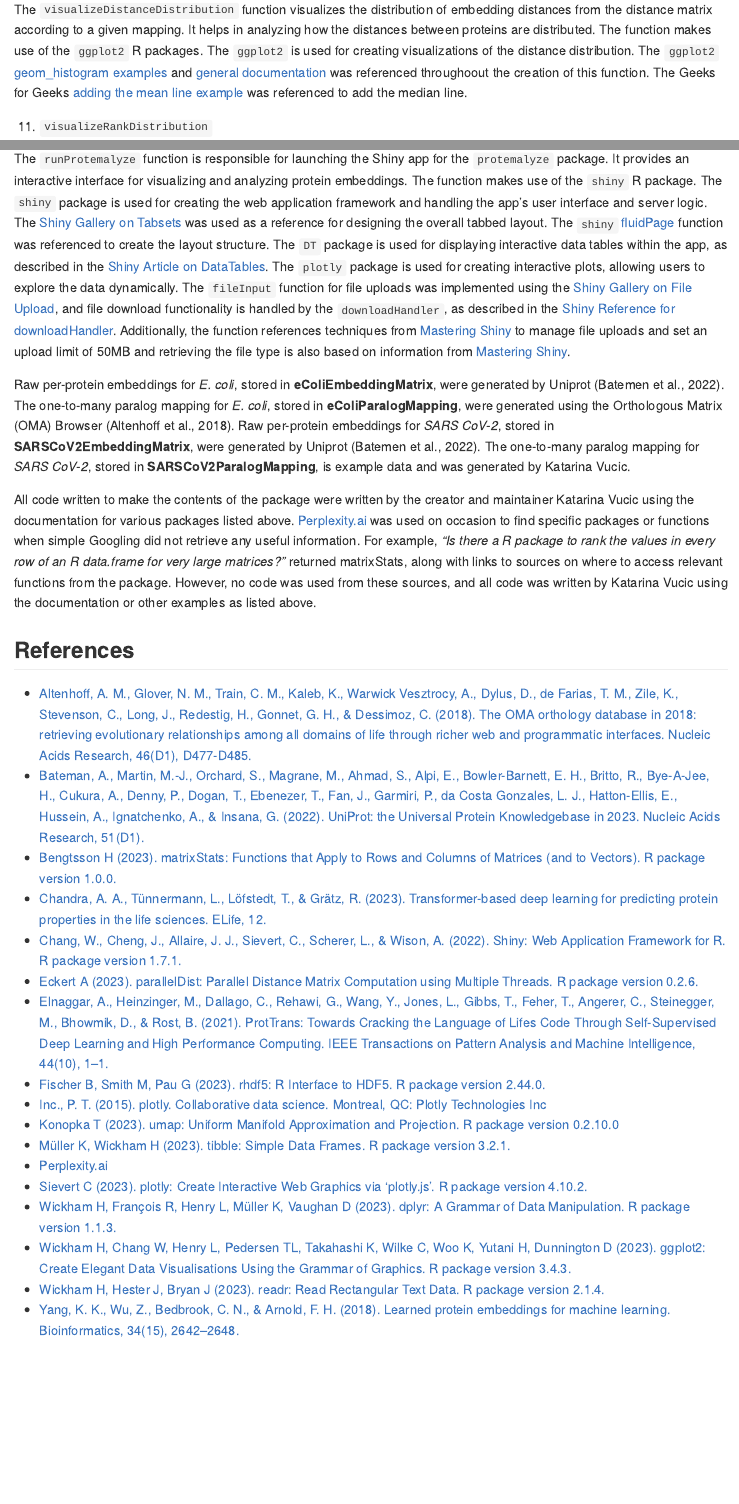
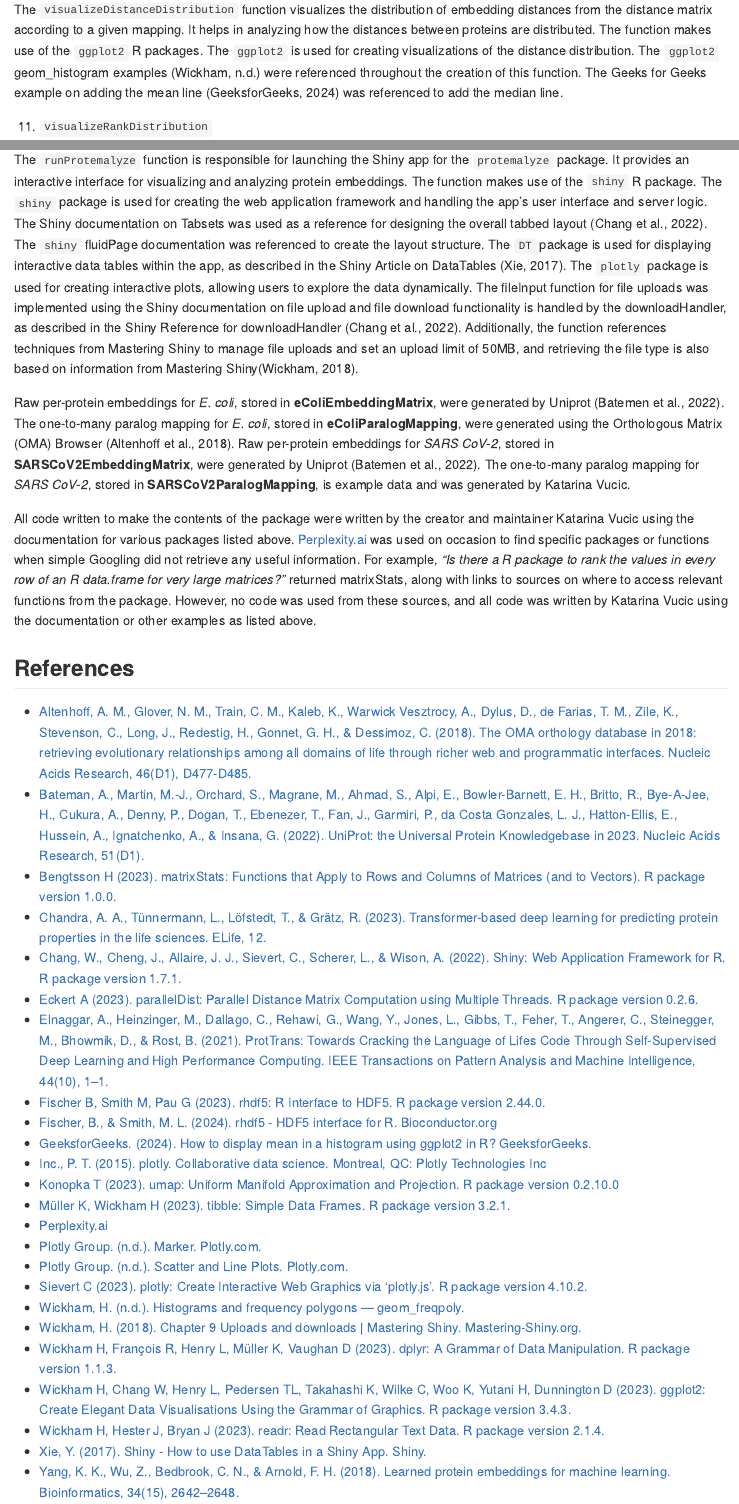
Before and after one commit to katarinaavucic/protemalyze, an R Markdown document (README.Rmd): the page in a window 1100 px wide, from 4790 px down, and a second part further down, joined at a grey line. The pictures show the output file README.md that the author committed with the source, drawn offline in the style of GitHub.

Commit message:
docs: added proper referencing to documentation and examples

```diff
--- a/README.Rmd
+++ b/README.Rmd
@@ -167,7 +167,7 @@ The `visualizeEmbeddingUMAP` function visualizes the embedding matrix by reducin
 
 **Author:** Katarina Vucic
 
-The `visualizeDistanceDistribution` function visualizes the distribution of embedding distances from the distance matrix according to a given mapping. It helps in analyzing how the distances between proteins are distributed. The function makes use of the `ggplot2` R packages. The `ggplot2` is used for creating visualizations of the distance distribution. The `ggplot2` [geom_histogram examples](https://ggplot2.tidyverse.org/reference/geom_histogram.html) and [general documentation](https://ggplot2.tidyverse.org/reference/) was referenced throughoout the creation of this function. The Geeks for Geeks [adding the mean line example](https://www.geeksforgeeks.org/how-to-display-mean-in-a-histogram-using-ggplot2-in-r/) was referenced to add the median line.
+The `visualizeDistanceDistribution` function visualizes the distribution of embedding distances from the distance matrix according to a given mapping. It helps in analyzing how the distances between proteins are distributed. The function makes use of the `ggplot2` R packages. The `ggplot2` is used for creating visualizations of the distance distribution. The `ggplot2` geom_histogram examples (Wickham, n.d.) were referenced throughout the creation of this function. The Geeks for Geeks example on adding the mean line (GeeksforGeeks, 2024) was referenced to add the median line.
 
 
 11. `visualizeRankDistribution`
@@ -181,7 +181,7 @@ The `visualizeRankDistribution` function visualizes the distribution of embeddin
 
 **Author:** Katarina Vucic
 
-The `runProtemalyze` function is responsible for launching the Shiny app for the `protemalyze` package. It provides an interactive interface for visualizing and analyzing protein embeddings. The function makes use of the `shiny` R package. The `shiny` package is used for creating the web application framework and handling the app's user interface and server logic. The [Shiny Gallery on Tabsets](https://shiny.posit.co/r/gallery/application-layout/tabsets/) was used as a reference for designing the overall tabbed layout. The `shiny` [fluidPage](https://shiny.posit.co/r/reference/shiny/1.8.0/fluidpage.html) function was referenced to create the layout structure. The `DT` package is used for displaying interactive data tables within the app, as described in the [Shiny Article on DataTables](https://shiny.posit.co/r/articles/build/datatables/). The `plotly` package is used for creating interactive plots, allowing users to explore the data dynamically. The `fileInput` function for file uploads was implemented using the [Shiny Gallery on File Upload](https://shiny.posit.co/r/gallery/widgets/file-upload/), and file download functionality is handled by the `downloadHandler`, as described in the [Shiny Reference for downloadHandler](https://shiny.posit.co/r/reference/shiny/0.11/downloadhandler.html). Additionally, the function references techniques from [Mastering Shiny](https://mastering-shiny.org/action-transfer.html) to manage file uploads and set an upload limit of 50MB and retrieving the file type is also based on information from [Mastering Shiny](https://mastering-shiny.org/action-transfer.html).
+The `runProtemalyze` function is responsible for launching the Shiny app for the `protemalyze` package. It provides an interactive interface for visualizing and analyzing protein embeddings. The function makes use of the `shiny` R package. The `shiny` package is used for creating the web application framework and handling the app's user interface and server logic. The Shiny documentation on Tabsets was used as a reference for designing the overall tabbed layout (Chang et al., 2022). The `shiny` fluidPage documentation was referenced to create the layout structure. The `DT` package is used for displaying interactive data tables within the app, as described in the Shiny Article on DataTables (Xie, 2017). The `plotly` package is used for creating interactive plots, allowing users to explore the data dynamically. The fileInput function for file uploads was implemented using the Shiny documentation on file upload and file download functionality is handled by the downloadHandler, as described in the Shiny Reference for downloadHandler (Chang et al., 2022). Additionally, the function references techniques from Mastering Shiny to manage file uploads and set an upload limit of 50MB, and retrieving the file type is also based on information from Mastering Shiny(Wickham, 2018).
 
 
 Raw per-protein embeddings for *E. coli*, stored in **eColiEmbeddingMatrix**, were generated by Uniprot (Batemen et al., 2022). The one-to-many paralog mapping for *E. coli*, stored in **eColiParalogMapping**, were generated using the Orthologous Matrix (OMA) Browser (Altenhoff et al., 2018). Raw per-protein embeddings for *SARS CoV-2*, stored in **SARSCoV2EmbeddingMatrix**, were generated by Uniprot (Batemen et al., 2022). The one-to-many paralog mapping for *SARS CoV-2*, stored in **SARSCoV2ParalogMapping**, is example data and was generated by Katarina Vucic.
@@ -198,14 +198,21 @@ All code written to make the contents of the package were written by the creator
 - [Eckert A (2023). parallelDist: Parallel Distance Matrix Computation using Multiple Threads. R package version 0.2.6.](https://CRAN.R-project.org/package=parallelDist)
 - [Elnaggar, A., Heinzinger, M., Dallago, C., Rehawi, G., Wang, Y., Jones, L., Gibbs, T., Feher, T., Angerer, C., Steinegger, M., Bhowmik, D., & Rost, B. (2021). ProtTrans: Towards Cracking the Language of Lifes Code Through Self-Supervised Deep Learning and High Performance Computing. IEEE Transactions on Pattern Analysis and Machine Intelligence, 44(10), 1–1.](https://doi.org/10.1109/tpami.2021.3095381)
 - [Fischer B, Smith M, Pau G (2023). rhdf5: R Interface to HDF5. R package version 2.44.0.](https://bioconductor.org/packages/release/bioc/html/rhdf5.html)
+- [Fischer, B., & Smith, M. L. (2024). rhdf5 - HDF5 interface for R. Bioconductor.org](https://www.bioconductor.org/packages/devel/bioc/vignettes/rhdf5/inst/doc/rhdf5.html#high-level-r-hdf5-functions)
+- [GeeksforGeeks. (2024). How to display mean in a histogram using ggplot2 in R? GeeksforGeeks.](https://www.geeksforgeeks.org/how-to-display-mean-in-a-histogram-using-ggplot2-in-r/)
 - [Inc., P. T. (2015). plotly. Collaborative data science. Montreal, QC: Plotly Technologies Inc](https://plot.ly)
 - [Konopka T (2023). umap: Uniform Manifold Approximation and Projection. R package version 0.2.10.0](https://github.com/tkonopka/umap)
 - [Müller K, Wickham H (2023). tibble: Simple Data Frames. R package version 3.2.1.](https://CRAN.R-project.org/package=tibble)
 - [Perplexity.ai](https://www.perplexity.ai/)
+- [Plotly Group. (n.d.). Marker. Plotly.com.](https://plotly.com/r/marker-style/)
+- [Plotly Group. (n.d.). Scatter and Line Plots. Plotly.com.](https://plotly.com/r/line-and-scatter/)
 - [Sievert C (2023). plotly: Create Interactive Web Graphics via 'plotly.js'. R package version 4.10.2.](https://CRAN.R-project.org/package=plotly)
+- [Wickham, H. (n.d.). Histograms and frequency polygons — geom_freqpoly.](Ggplot2.Tidyverse.org. https://ggplot2.tidyverse.org/reference/geom_histogram.html)
+- [Wickham, H. (2018). Chapter 9 Uploads and downloads | Mastering Shiny. Mastering-Shiny.org.](https://mastering-shiny.org/action-transfer.html)
 - [Wickham H, François R, Henry L, Müller K, Vaughan D (2023). dplyr: A Grammar of Data Manipulation. R package version 1.1.3.](https://CRAN.R-project.org/package=dplyr)
 - [Wickham H, Chang W, Henry L, Pedersen TL, Takahashi K, Wilke C, Woo K, Yutani H, Dunnington D (2023). ggplot2: Create Elegant Data Visualisations Using the Grammar of Graphics. R package version 3.4.3.](https://CRAN.R-project.org/package=ggplot2)
 - [Wickham H, Hester J, Bryan J (2023). readr: Read Rectangular Text Data. R package version 2.1.4.](https://CRAN.R-project.org/package=readr)
+- [Xie, Y. (2017). Shiny - How to use DataTables in a Shiny App. Shiny.](https://shiny.posit.co/r/articles/build/datatables/)
 - [Yang, K. K., Wu, Z., Bedbrook, C. N., & Arnold, F. H. (2018). Learned protein embeddings for machine learning. Bioinformatics, 34(15), 2642–2648.](https://doi.org/10.1093/bioinformatics/bty178)
 
 ## Acknowledgements
```
Also changed, not shown: R/loadEmbeddings.R (+3 -0 lines), R/runProtemalyze.R (+5 -0 lines), R/visualizeEmbeddings.R (+15 -3 lines), README.md, README.Rmd (6 more changed lines).
